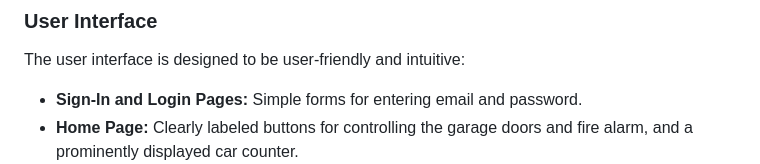
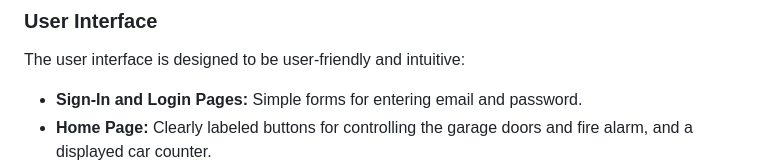
Before and after one commit to Ahmed-1920/Smart-Parking-Project, a Markdown page: README.md, the part around the change. GitHub-like rendering.

```diff
--- a/README.md
+++ b/README.md
@@ -84,7 +84,7 @@ The home page serves as the control center for the garage, providing the followi
 ### User Interface
 The user interface is designed to be user-friendly and intuitive:
 - **Sign-In and Login Pages:** Simple forms for entering email and password.
-- **Home Page:** Clearly labeled buttons for controlling the garage doors and fire alarm, and a prominently displayed car counter.
+- **Home Page:** Clearly labeled buttons for controlling the garage doors and fire alarm, and a displayed car counter.
 ![Sign in](https://github.com/Ahmed-1920/Smart-Parking-Project/blob/main/images/Picture6.png)
 ![Sign up](https://github.com/Ahmed-1920/Smart-Parking-Project/blob/main/images/Picture7.png)
 ![Home Screen](https://github.com/Ahmed-1920/Smart-Parking-Project/blob/main/images/Picture8.png)
```
